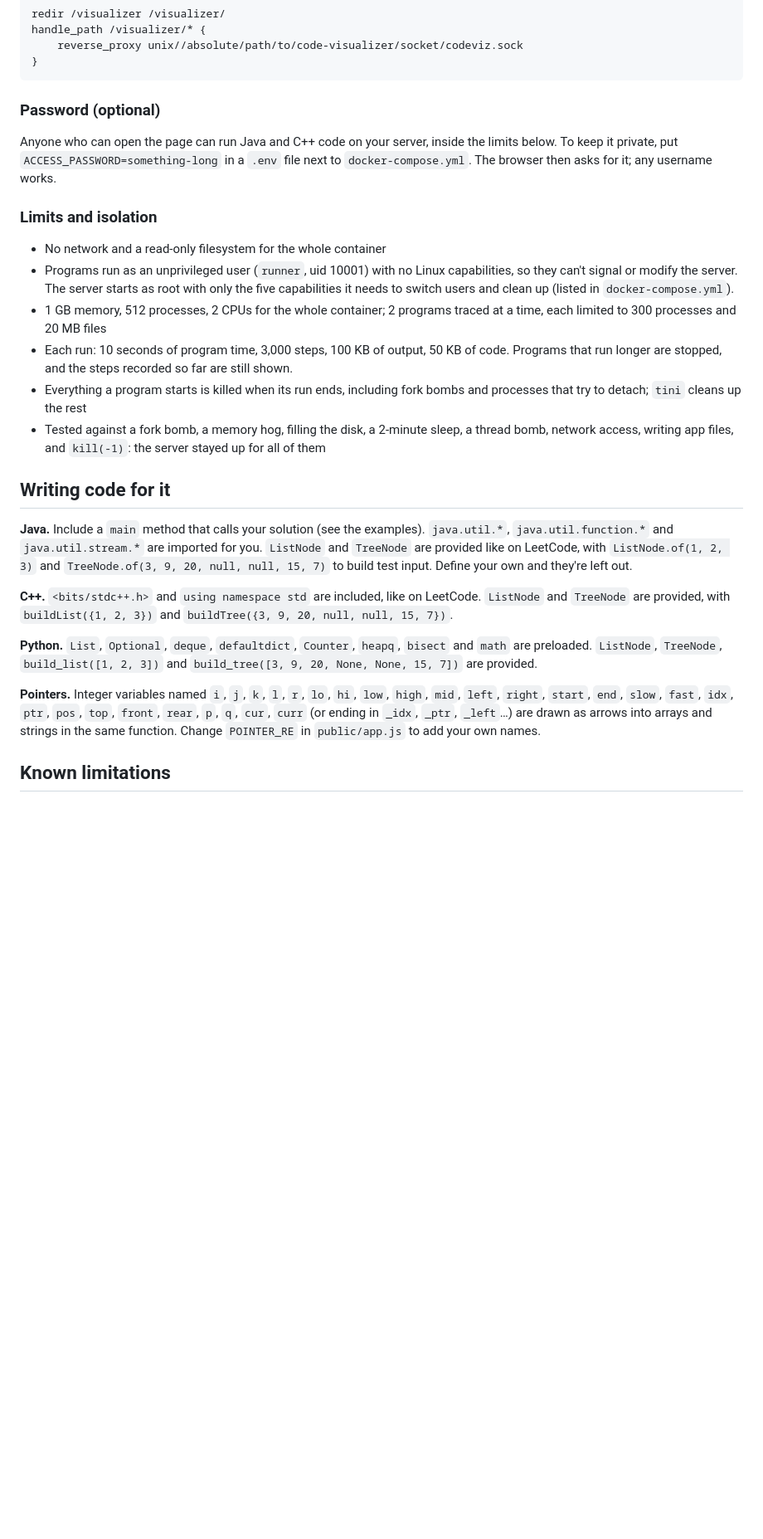
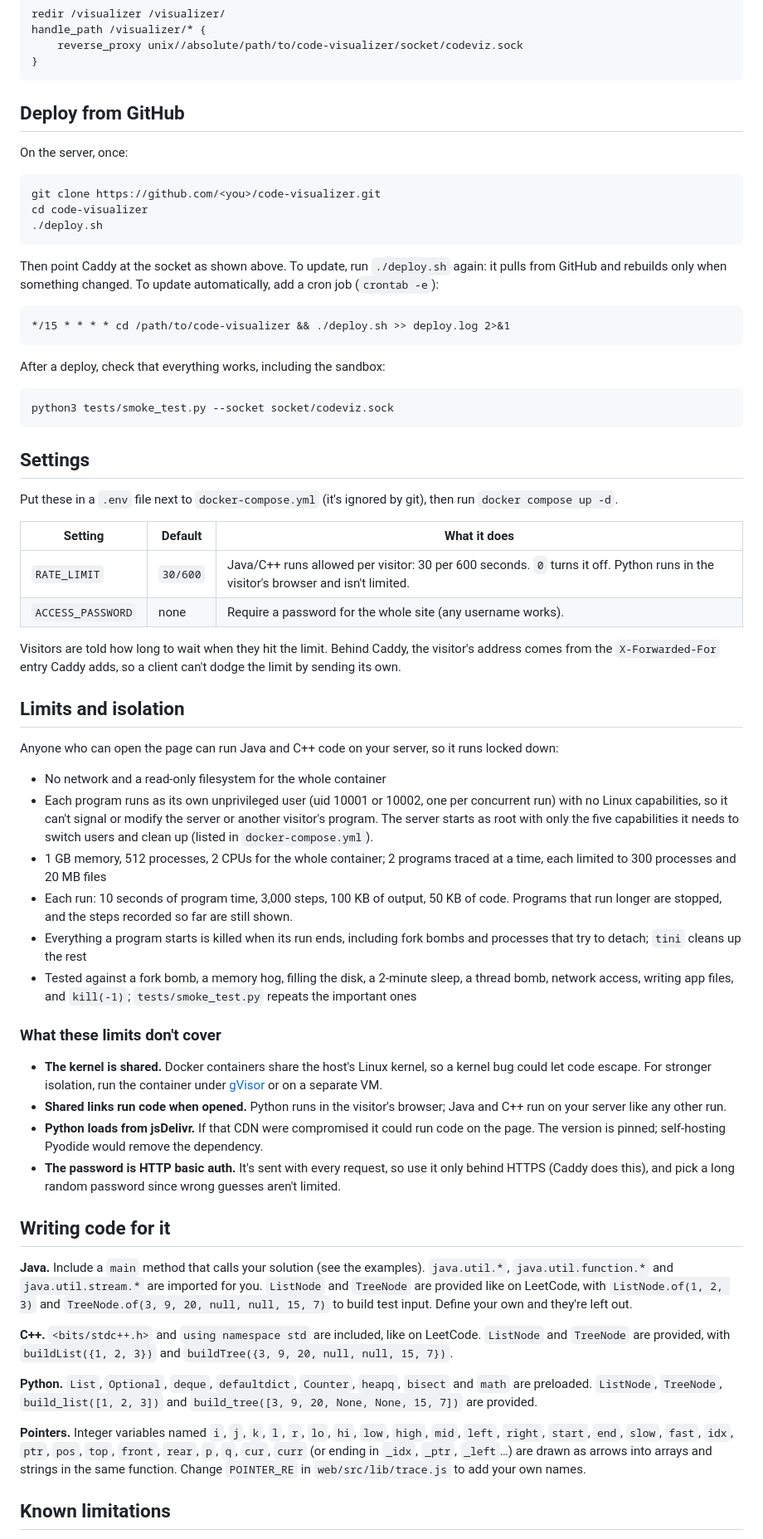
Before and after one commit to EthanT-young/code-visualizer, a Markdown page: README.md, the part around one of its changes. Shown at 83% size. Drawn GitHub-style; blank space fills up the shorter version.

````diff
--- a/README.md
+++ b/README.md
@@ -62,18 +64,56 @@ handle_path /visualizer/* {
 }
 ```
 
-### Password (optional)
+## Deploy from GitHub
 
-Anyone who can open the page can run Java and C++ code on your server, inside the limits below. To keep it private, put `ACCESS_PASSWORD=something-long` in a `.env` file next to `docker-compose.yml`. The browser then asks for it; any username works.
+On the server, once:
 
-### Limits and isolation
+```bash
+git clone https://github.com/<you>/code-visualizer.git
+cd code-visualizer
+./deploy.sh
+```
+
+Then point Caddy at the socket as shown above. To update, run `./deploy.sh` again: it pulls from GitHub and rebuilds only when something changed. To update automatically, add a cron job (`crontab -e`):
+
+```
+*/15 * * * * cd /path/to/code-visualizer && ./deploy.sh >> deploy.log 2>&1
+```
+
+After a deploy, check that everything works, including the sandbox:
+
+```bash
+python3 tests/smoke_test.py --socket socket/codeviz.sock
+```
+
+## Settings
+
+Put these in a `.env` file next to `docker-compose.yml` (it's ignored by git), then run `docker compose up -d`.
+
+| Setting | Default | What it does |
+| --- | --- | --- |
+| `RATE_LIMIT` | `30/600` | Java/C++ runs allowed per visitor: 30 per 600 seconds. `0` turns it off. Python runs in the visitor's browser and isn't limited. |
+| `ACCESS_PASSWORD` | none | Require a password for the whole site (any username works). |
+
+Visitors are told how long to wait when they hit the limit. Behind Caddy, the visitor's address comes from the `X-Forwarded-For` entry Caddy adds, so a client can't dodge the limit by sending its own.
+
+## Limits and isolation
+
+Anyone who can open the page can run Java and C++ code on your server, so it runs locked down:
 
 - No network and a read-only filesystem for the whole container
-- Programs run as an unprivileged user (`runner`, uid 10001) with no Linux capabilities, so they can't signal or modify the server. The server starts as root with only the five capabilities it needs to switch users and clean up (listed in `docker-compose.yml`).
+- Each program runs as its own unprivileged user (uid 10001 or 10002, one per concurrent run) with no Linux capabilities, so it can't signal or modify the server or another visitor's program. The server starts as root with only the five capabilities it needs to switch users and clean up (listed in `docker-compose.yml`).
 - 1 GB memory, 512 processes, 2 CPUs for the whole container; 2 programs traced at a time, each limited to 300 processes and 20 MB files
 - Each run: 10 seconds of program time, 3,000 steps, 100 KB of output, 50 KB of code. Programs that run longer are stopped, and the steps recorded so far are still shown.
 - Everything a program starts is killed when its run ends, including fork bombs and processes that try to detach; `tini` cleans up the rest
-- Tested against a fork bomb, a memory hog, filling the disk, a 2-minute sleep, a thread bomb, network access, writing app files, and `kill(-1)`: the server stayed up for all of them
+- Tested against a fork bomb, a memory hog, filling the disk, a 2-minute sleep, a thread bomb, network access, writing app files, and `kill(-1)`; `tests/smoke_test.py` repeats the important ones
+
+### What these limits don't cover
+
+- **The kernel is shared.** Docker containers share the host's Linux kernel, so a kernel bug could let code escape. For stronger isolation, run the container under [gVisor](https://gvisor.dev) or on a separate VM.
+- **Shared links run code when opened.** Python runs in the visitor's browser; Java and C++ run on your server like any other run.
+- **Python loads from jsDelivr.** If that CDN were compromised it could run code on the page. The version is pinned; self-hosting Pyodide would remove the dependency.
+- **The password is HTTP basic auth.** It's sent with every request, so use it only behind HTTPS (Caddy does this), and pick a long random password since wrong guesses aren't limited.
 
 ## Writing code for it
 
@@ -83,7 +123,7 @@ Anyone who can open the page can run Java and C++ code on your server, inside th
 
 **Python.** `List`, `Optional`, `deque`, `defaultdict`, `Counter`, `heapq`, `bisect` and `math` are preloaded. `ListNode`, `TreeNode`, `build_list([1, 2, 3])` and `build_tree([3, 9, 20, None, None, 15, 7])` are provided.
 
-**Pointers.** Integer variables named `i`, `j`, `k`, `l`, `r`, `lo`, `hi`, `low`, `high`, `mid`, `left`, `right`, `start`, `end`, `slow`, `fast`, `idx`, `ptr`, `pos`, `top`, `front`, `rear`, `p`, `q`, `cur`, `curr` (or ending in `_idx`, `_ptr`, `_left`…) are drawn as arrows into arrays and strings in the same function. Change `POINTER_RE` in `public/app.js` to add your own names.
+**Pointers.** Integer variables named `i`, `j`, `k`, `l`, `r`, `lo`, `hi`, `low`, `high`, `mid`, `left`, `right`, `start`, `end`, `slow`, `fast`, `idx`, `ptr`, `pos`, `top`, `front`, `rear`, `p`, `q`, `cur`, `curr` (or ending in `_idx`, `_ptr`, `_left`…) are drawn as arrows into arrays and strings in the same function. Change `POINTER_RE` in `web/src/lib/trace.js` to add your own names.
 
 ## Known limitations
 
````
Also changed, not shown: other parts of README.md (+8 -0 lines), docs/screenshot.png (added), 8 other files.
